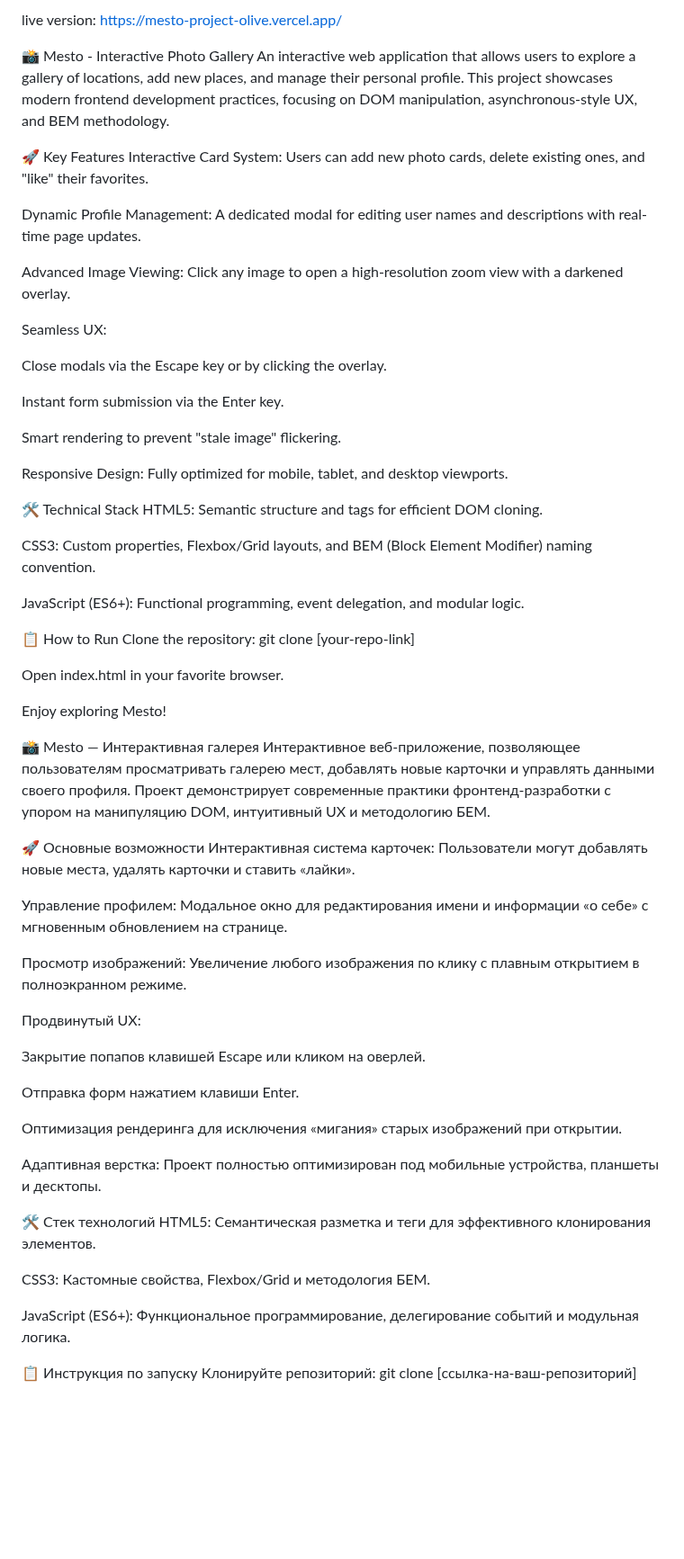
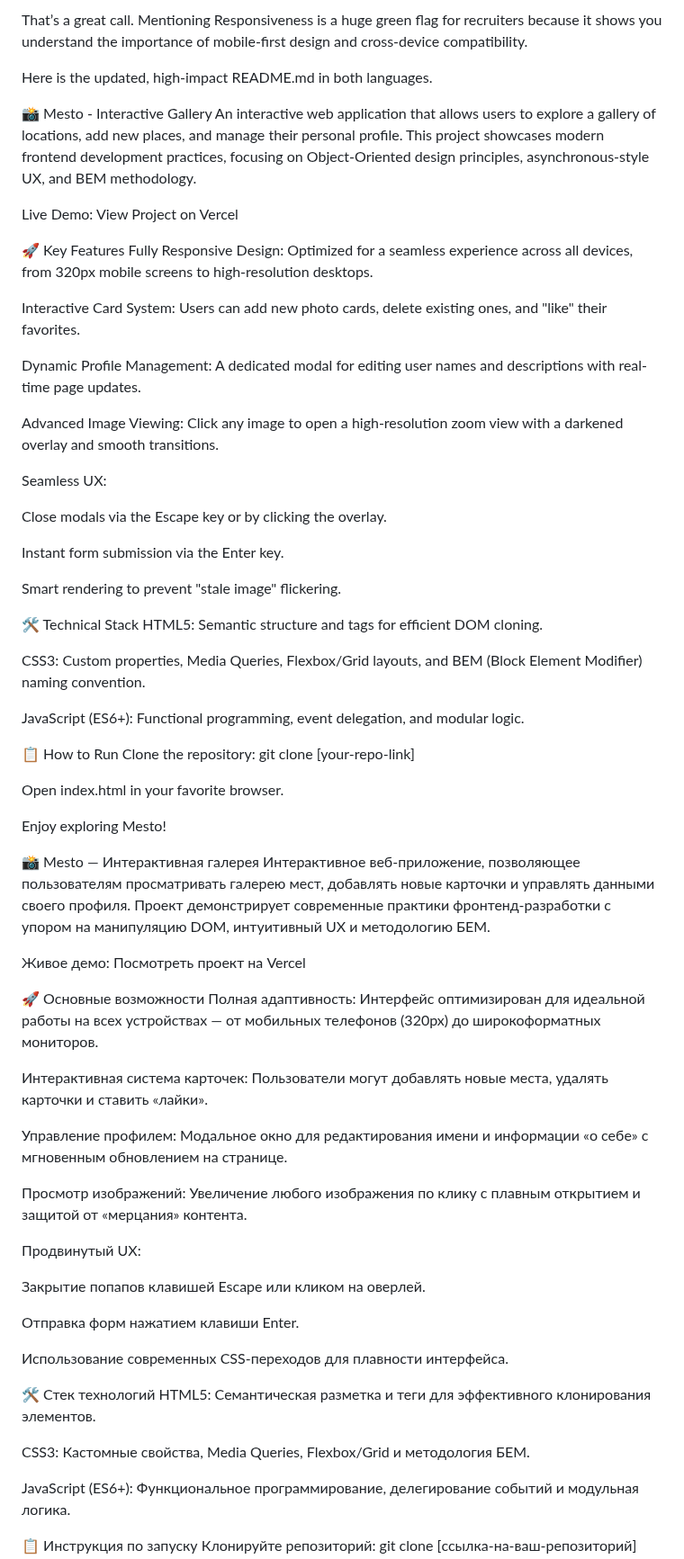
Before and after one commit to Ahmed-Yehya84/mesto-project, a Markdown page: README.md, the part around the change. Shown at 90% size. Rendered like a GitHub page; blank space fills up the shorter version.

```diff
--- a/README.md
+++ b/README.md
@@ -1,14 +1,20 @@
-live version: https://mesto-project-olive.vercel.app/
+That’s a great call. Mentioning Responsiveness is a huge green flag for recruiters because it shows you understand the importance of mobile-first design and cross-device compatibility.
 
-📸 Mesto - Interactive Photo Gallery
-An interactive web application that allows users to explore a gallery of locations, add new places, and manage their personal profile. This project showcases modern frontend development practices, focusing on DOM manipulation, asynchronous-style UX, and BEM methodology.
+Here is the updated, high-impact README.md in both languages.
+
+📸 Mesto - Interactive Gallery
+An interactive web application that allows users to explore a gallery of locations, add new places, and manage their personal profile. This project showcases modern frontend development practices, focusing on Object-Oriented design principles, asynchronous-style UX, and BEM methodology.
+
+Live Demo: View Project on Vercel
 
 🚀 Key Features
+Fully Responsive Design: Optimized for a seamless experience across all devices, from 320px mobile screens to high-resolution desktops.
+
 Interactive Card System: Users can add new photo cards, delete existing ones, and "like" their favorites.
 
 Dynamic Profile Management: A dedicated modal for editing user names and descriptions with real-time page updates.
 
-Advanced Image Viewing: Click any image to open a high-resolution zoom view with a darkened overlay.
+Advanced Image Viewing: Click any image to open a high-resolution zoom view with a darkened overlay and smooth transitions.
 
 Seamless UX:
 
@@ -18,12 +24,10 @@ Instant form submission via the Enter key.
 
 Smart rendering to prevent "stale image" flickering.
 
-Responsive Design: Fully optimized for mobile, tablet, and desktop viewports.
-
 🛠️ Technical Stack
 HTML5: Semantic structure and <template> tags for efficient DOM cloning.
 
-CSS3: Custom properties, Flexbox/Grid layouts, and BEM (Block Element Modifier) naming convention.
+CSS3: Custom properties, Media Queries, Flexbox/Grid layouts, and BEM (Block Element Modifier) naming convention.
 
 JavaScript (ES6+): Functional programming, event delegation, and modular logic.
 
@@ -37,12 +41,16 @@ Enjoy exploring Mesto!
 📸 Mesto — Интерактивная галерея
 Интерактивное веб-приложение, позволяющее пользователям просматривать галерею мест, добавлять новые карточки и управлять данными своего профиля. Проект демонстрирует современные практики фронтенд-разработки с упором на манипуляцию DOM, интуитивный UX и методологию БЕМ.
 
+Живое демо: Посмотреть проект на Vercel
+
 🚀 Основные возможности
+Полная адаптивность: Интерфейс оптимизирован для идеальной работы на всех устройствах — от мобильных телефонов (320px) до широкоформатных мониторов.
+
 Интерактивная система карточек: Пользователи могут добавлять новые места, удалять карточки и ставить «лайки».
 
 Управление профилем: Модальное окно для редактирования имени и информации «о себе» с мгновенным обновлением на странице.
 
-Просмотр изображений: Увеличение любого изображения по клику с плавным открытием в полноэкранном режиме.
+Просмотр изображений: Увеличение любого изображения по клику с плавным открытием и защитой от «мерцания» контента.
 
 Продвинутый UX:
 
@@ -50,14 +58,12 @@ Enjoy exploring Mesto!
 
 Отправка форм нажатием клавиши Enter.
 
-Оптимизация рендеринга для исключения «мигания» старых изображений при открытии.
-
-Адаптивная верстка: Проект полностью оптимизирован под мобильные устройства, планшеты и десктопы.
+Использование современных CSS-переходов для плавности интерфейса.
 
 🛠️ Стек технологий
 HTML5: Семантическая разметка и теги <template> для эффективного клонирования элементов.
 
-CSS3: Кастомные свойства, Flexbox/Grid и методология БЕМ.
+CSS3: Кастомные свойства, Media Queries, Flexbox/Grid и методология БЕМ.
 
 JavaScript (ES6+): Функциональное программирование, делегирование событий и модульная логика.
 
```
